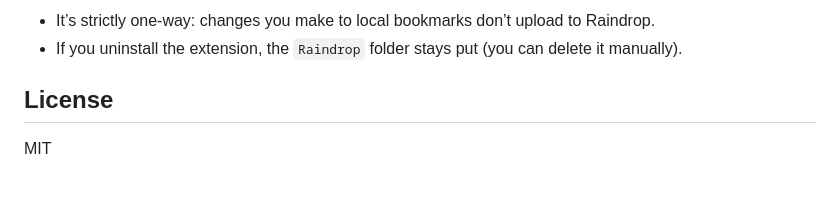
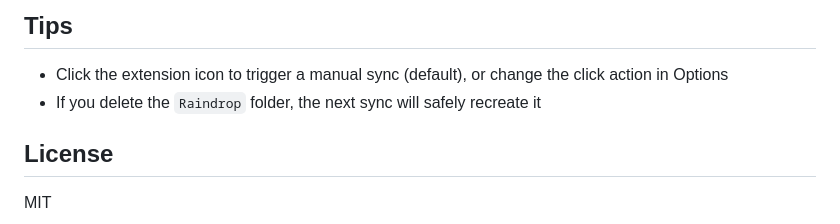
Before and after one commit to riiiiiiiiiina0/raindrop-bear, a Markdown page: README.md, the part around the change printed below. Rendered like a GitHub page; blank space fills up the shorter version.

```diff
--- a/README.md
+++ b/README.md
@@ -40,6 +52,8 @@ A tiny helper that does one thing super well: **sync your Raindrop.io bookmarks
 
-- It’s strictly one‑way: changes you make to local bookmarks don’t upload to Raindrop.
-- If you uninstall the extension, the `Raindrop` folder stays put (you can delete it manually).
+## Tips
+
+- Click the extension icon to trigger a manual sync (default), or change the click action in Options
+- If you delete the `Raindrop` folder, the next sync will safely recreate it
 
 ## License
 
```
Also changed, not shown: other parts of README.md (+33 -21 lines), docs/STORE.md (added, +43 -0 lines), docs/icon.png (added), docs/poster.jpeg (added), 1 other file.
